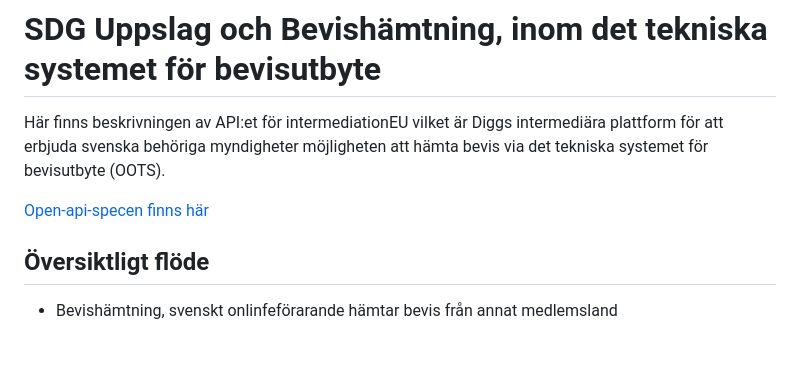
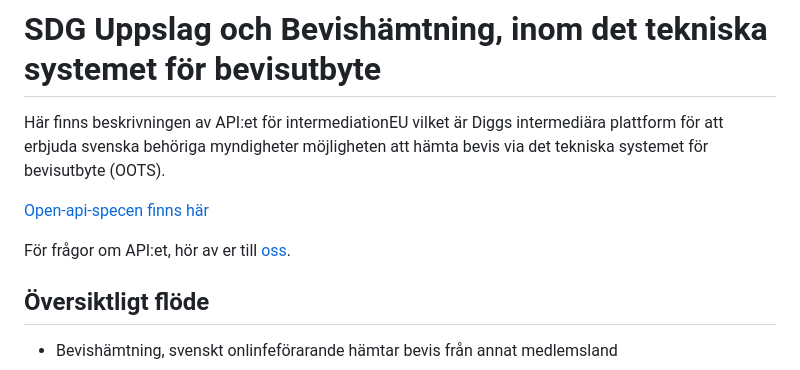
Before and after one commit to diggsweden/sdg-intermediation-eu, a Markdown page: README.md, the part around the change. Drawn GitHub-style; blank space fills up the shorter version.

Commit message:
Update README.md with mail address
Signed-off-by: stafborn <92975819+stafborn@users.noreply.github.com>

```diff
--- a/README.md
+++ b/README.md
@@ -4,6 +4,8 @@
 Här finns beskrivningen av API:et för intermediationEU vilket är Diggs intermediära plattform för att erbjuda svenska behöriga myndigheter möjligheten att hämta bevis via det tekniska systemet för bevisutbyte (OOTS).
 
 [Open-api-specen finns här](https://diggsweden.github.io/sdg-intermediation-eu/)
+
+För frågor om API:et, hör av er till [oss](mailto:sdg@digg.se).
 
 ## Översiktligt flöde
 * Bevishämtning, svenskt onlinfeförarande hämtar bevis från annat medlemsland
```
